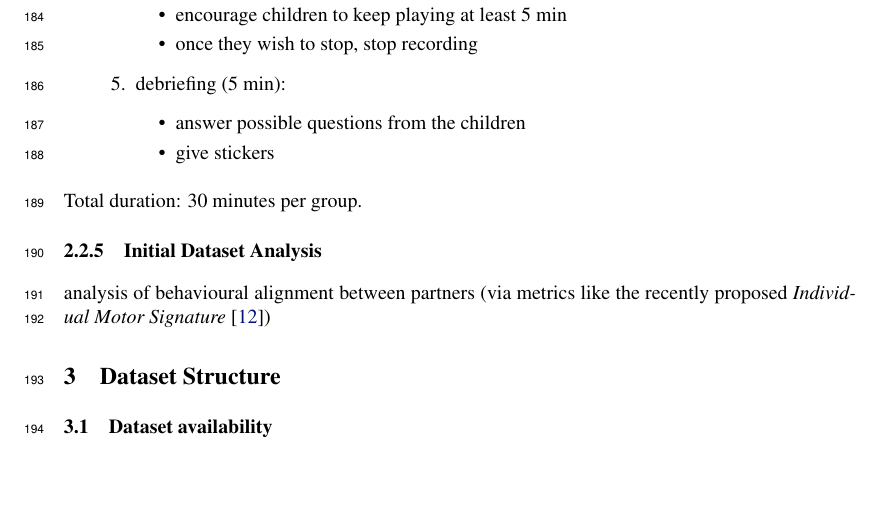
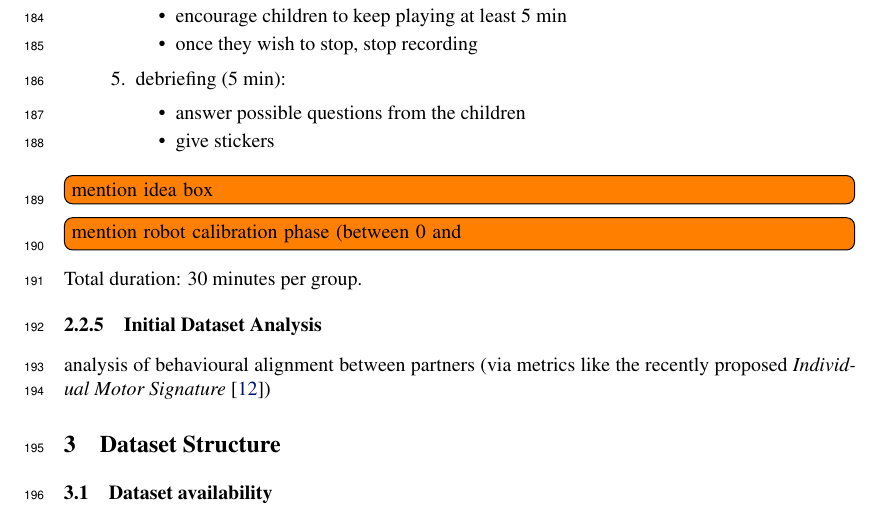
Before and after one commit to severin-lemaignan/corl2017-freeplay-sandbox-dataset, a LaTeX paper (paper.tex): part of page 7 of 10, cut so that both start at the same text, the shorter picture padded with empty space. Compiled offline with pdfLaTeX.

Commit message:
Update on Overleaf.

```diff
--- a/paper.tex
+++ b/paper.tex
@@ -442,6 +442,9 @@ synchronous recording of the cameras and microphones.
   \end{itemize}
 \end{enumerate}
 
+\todo[inline]{mention idea box}
+\todo[inline]{mention robot calibration phase (between 0 and }
+
 Total duration: 30 minutes per group.
 
 \subsubsection{Initial Dataset Analysis}
```
